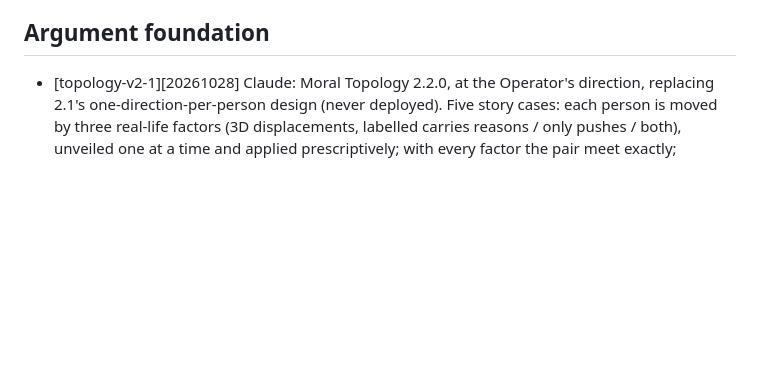
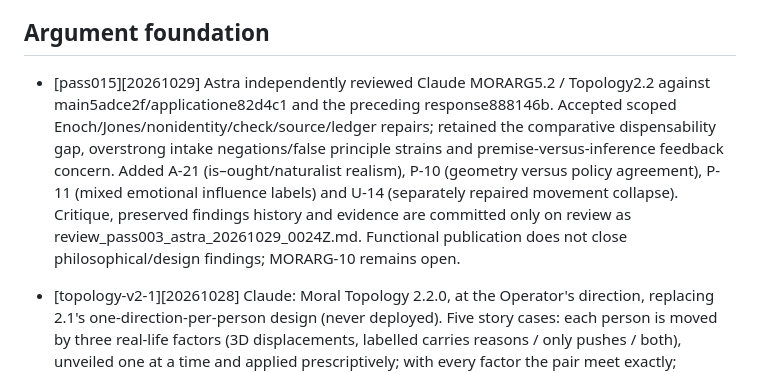
Before and after one commit to bastardpsycho/EH_MoralityArgument, a Markdown page: _log/CHANGELOG.md, the part around the change. GitHub-like rendering; blank space fills up the shorter version.

```diff
--- a/_log/CHANGELOG.md
+++ b/_log/CHANGELOG.md
@@ -23,6 +23,8 @@
 - [pass004][20261027] Build 0.4.0 / argument edition 4, using the verified 1_social environment without installations. Updated four owned register rows with exact-row guards, integrity/readback and untouched-other-row checks; deployment fields remain unset. Refreshed project, development and interaction contracts and the previously stale package README.
 
 ## Argument foundation
+
+- [pass015][20261029] Astra independently reviewed Claude MORARG5.2 / Topology2.2 against main5adce2f/applicatione82d4c1 and the preceding response888146b. Accepted scoped Enoch/Jones/nonidentity/check/source/ledger repairs; retained the comparative dispensability gap, overstrong intake negations/false principle strains and premise-versus-inference feedback concern. Added A-21 (is–ought/naturalist realism), P-10 (geometry versus policy agreement), P-11 (mixed emotional influence labels) and U-14 (separately repaired movement collapse). Critique, preserved findings history and evidence are committed only on review as review_pass003_astra_20261029_0024Z.md. Functional publication does not close philosophical/design findings; MORARG-10 remains open.
 
 - [topology-v2-1][20261028] Claude: Moral Topology 2.2.0, at the Operator's direction, replacing 2.1's one-direction-per-person design (never deployed). Five story cases: each person is moved by three real-life factors (3D displacements, labelled carries reasons / only pushes / both), unveiled one at a time and applied prescriptively; with every factor the pair meet exactly; unticking factors or removing the pushes-only factors shows whether agreement survives (it does in punishment and privacy; it shifts octant in the town; it fails in abortion and climate). One free three-person case (assisted dying: Ren, Ada, Theo) with per-person sliders labelled by real influences, a three-component global drift and a squeeze towards the centroid. Climate and privacy starts re-authored; story coordinates doubled so journeys cross the chart. MORARG exhibits and the shared town record updated. Topology 21/21, MORARG 39/39, hosting 4/4, shared 2/2.
 
```
Also changed, not shown: _documentation/DEVELOPMENT.md (+6 -0 lines).
